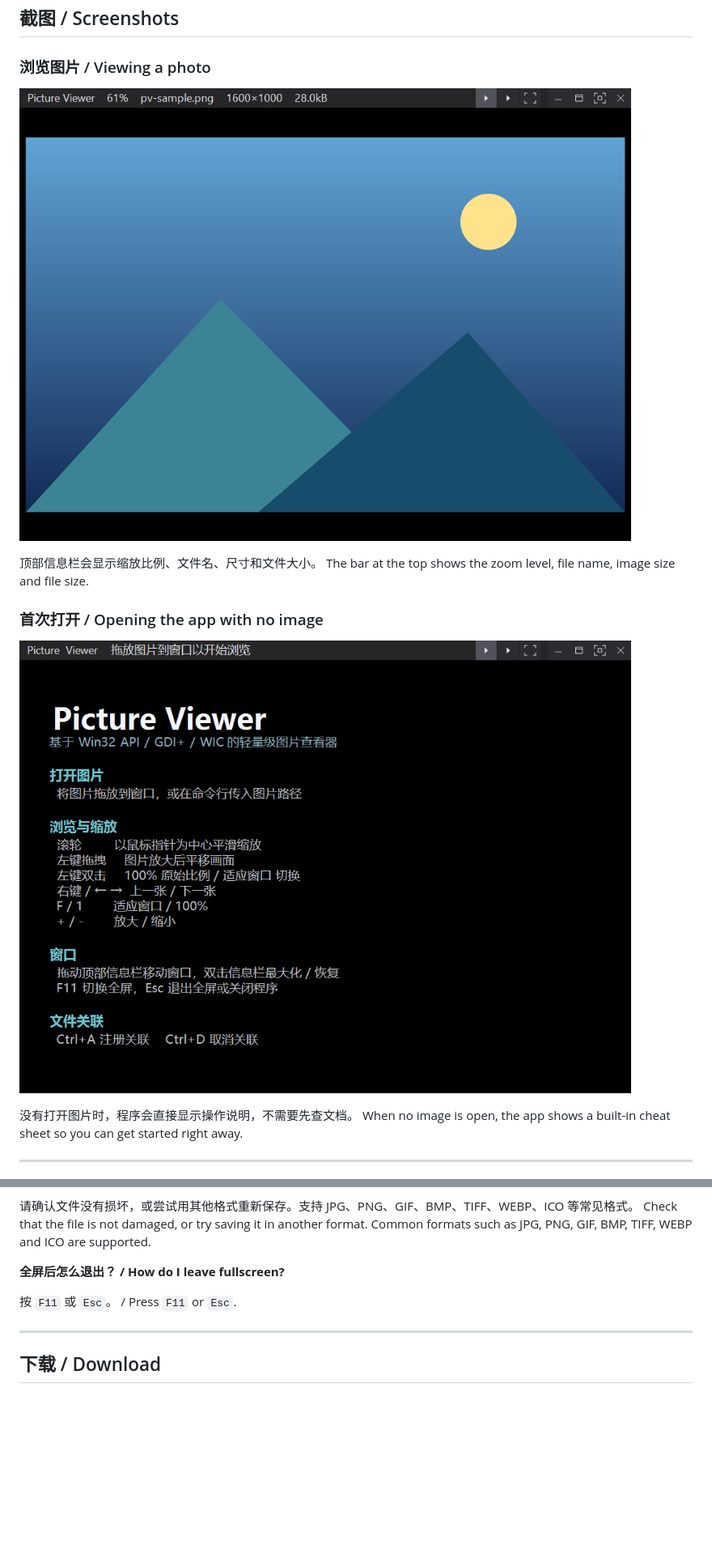
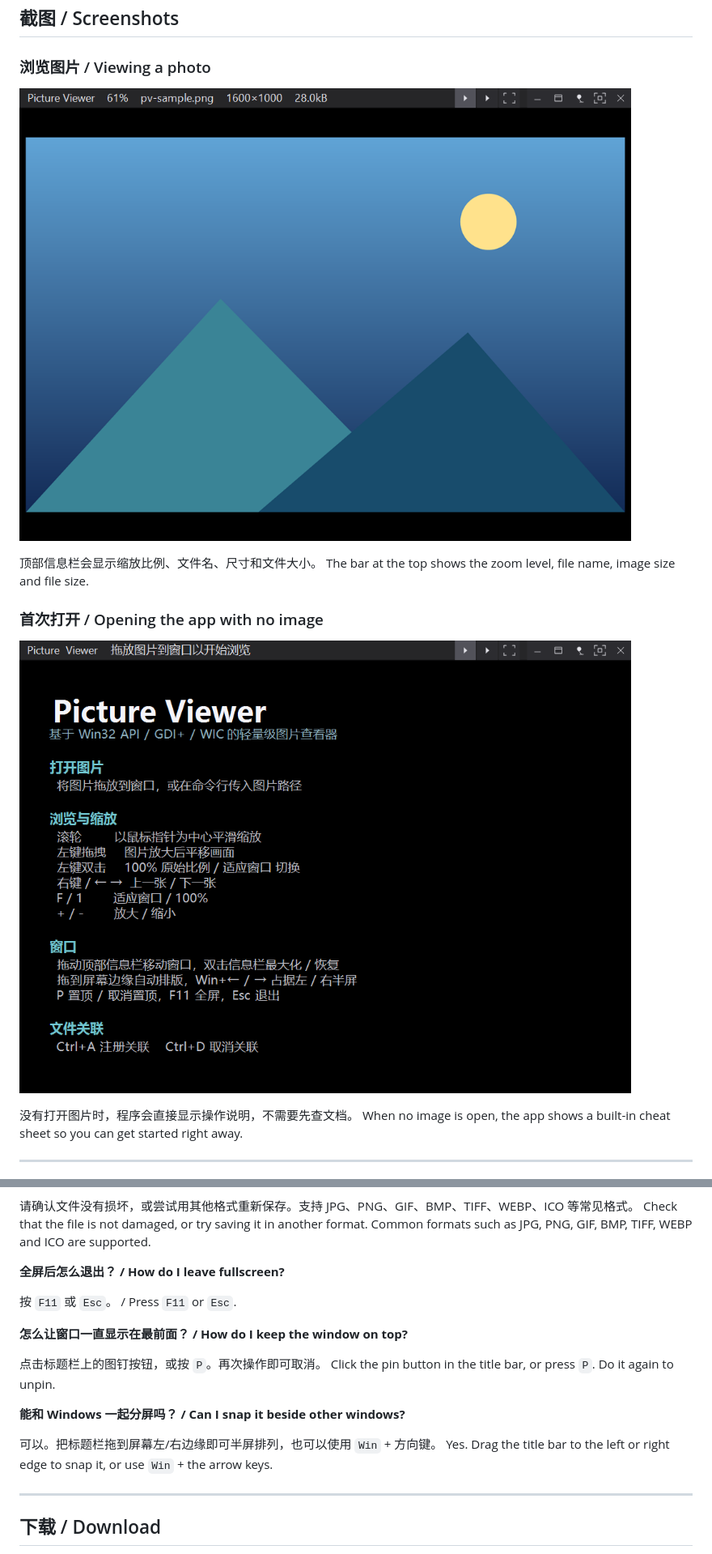
Before and after one commit to malik1988/PictureViewer, a Markdown page: README.md, 2 parts joined by grey strips. Shown at 81% size. Drawn GitHub-style; pictures changed too: docs/screenshots/empty.png, docs/screenshots/viewing.png; blank space fills up the shorter version.

Commit message:
Add always-on-top and Windows snap layouts (v1.1.0)

```diff
--- a/README.md
+++ b/README.md
@@ -99,6 +104,16 @@ Check that the file is not damaged, or try saving it in another format. Common f
 
 按 `F11` 或 `Esc`。 / Press `F11` or `Esc`.
 
+**怎么让窗口一直显示在最前面？ / How do I keep the window on top?**
+
+点击标题栏上的图钉按钮，或按 `P`。再次操作即可取消。
+Click the pin button in the title bar, or press `P`. Do it again to unpin.
+
+**能和 Windows 一起分屏吗？ / Can I snap it beside other windows?**
+
+可以。把标题栏拖到屏幕左/右边缘即可半屏排列，也可以使用 `Win` + 方向键。
+Yes. Drag the title bar to the left or right edge to snap it, or use `Win` + the arrow keys.
+
 ---
 
 ## 下载 / Download
```
Also changed, not shown: other parts of README.md (+7 -2 lines), 6 other files.
